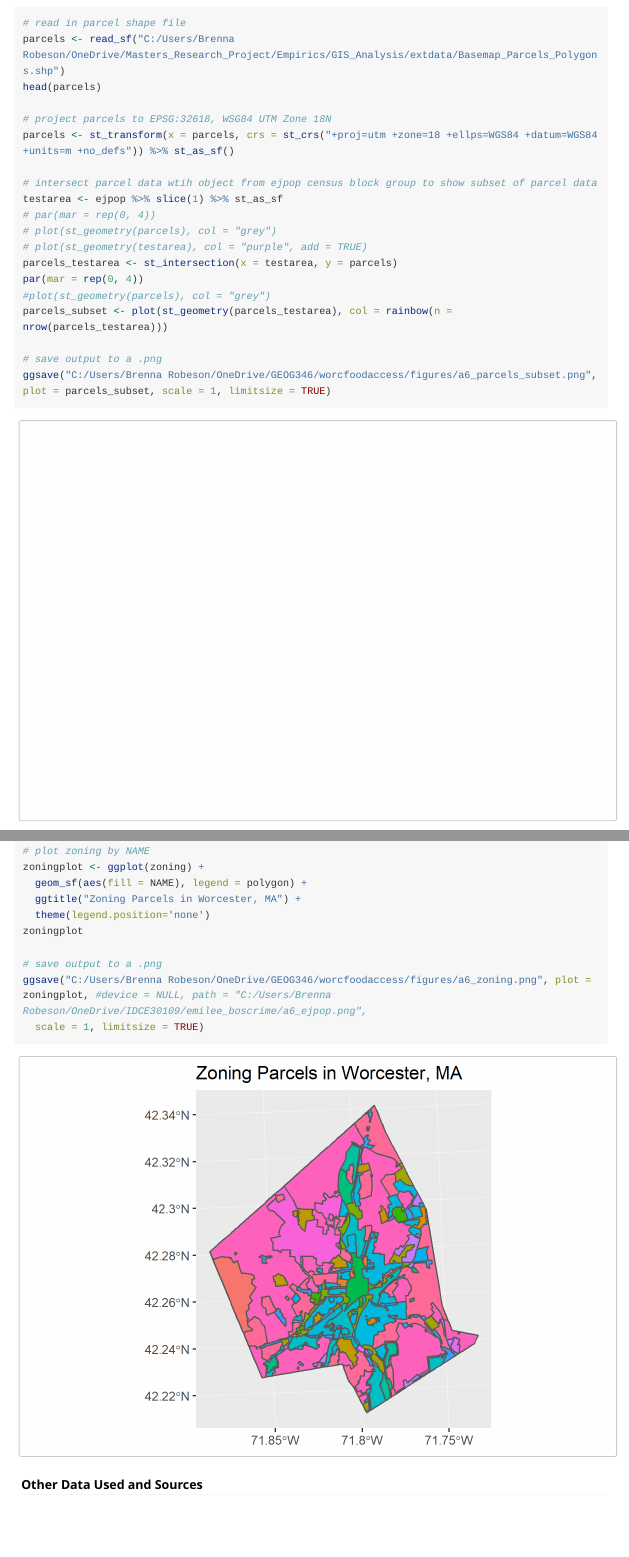
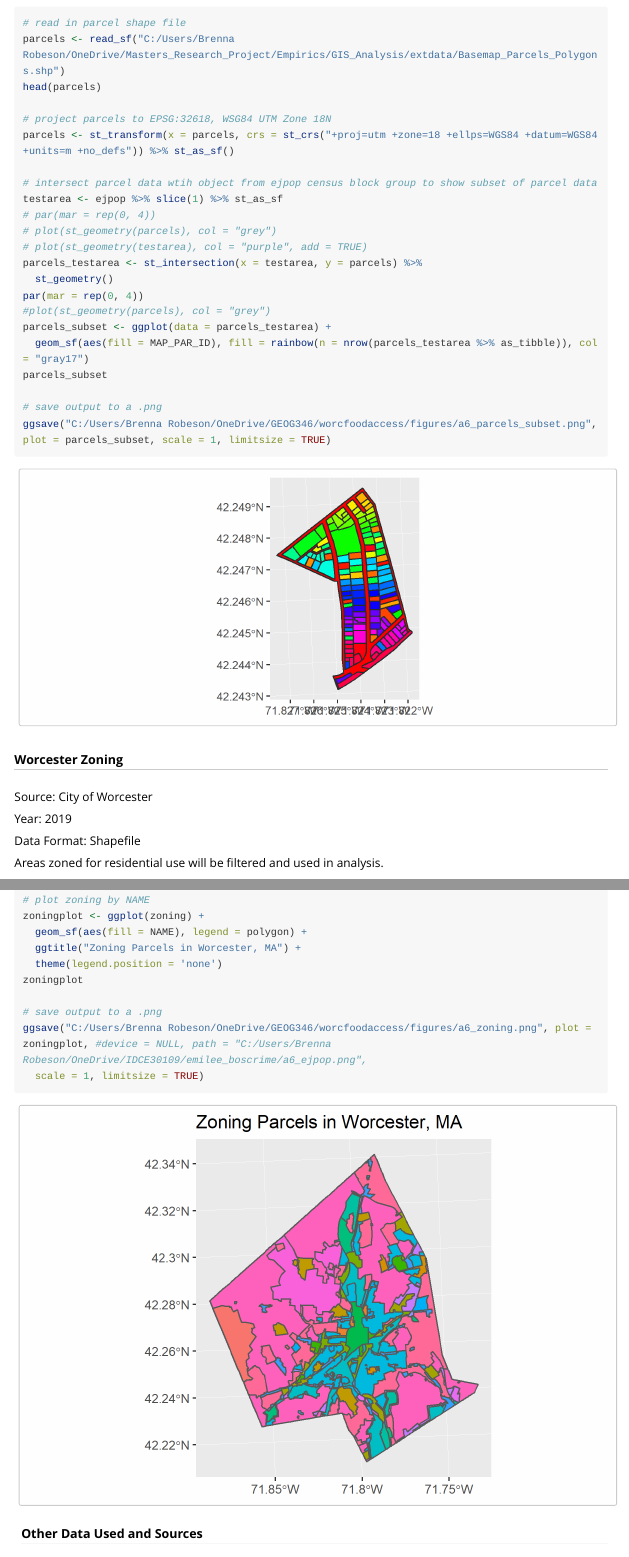
Before and after one commit to blynnr/worcfoodaccess, an R Markdown document (vignettes/overview.Rmd): the page in a window 1100 px wide, from 2990 px down, and a second part further down, joined at a grey line. Rendered offline with R 4.5, knitr and Pandoc, with nearby package versions; long lines of code are wrapped.

Commit message:
fixed null parcels plot

```diff
--- a/vignettes/overview.Rmd
+++ b/vignettes/overview.Rmd
@@ -142,10 +142,13 @@ testarea <- ejpop %>% slice(1) %>% st_as_sf
 # par(mar = rep(0, 4))
 # plot(st_geometry(parcels), col = "grey")
 # plot(st_geometry(testarea), col = "purple", add = TRUE)
-parcels_testarea <- st_intersection(x = testarea, y = parcels)
+parcels_testarea <- st_intersection(x = testarea, y = parcels) %>%
+  st_geometry()
 par(mar = rep(0, 4))
 #plot(st_geometry(parcels), col = "grey")
-parcels_subset <- plot(st_geometry(parcels_testarea), col = rainbow(n = nrow(parcels_testarea)))
+parcels_subset <- ggplot(data = parcels_testarea) +
+  geom_sf(aes(fill = MAP_PAR_ID), fill = rainbow(n = nrow(parcels_testarea %>% as_tibble)), col = "gray17")
+parcels_subset
 
 # save output to a .png
 ggsave("C:/Users/Brenna Robeson/OneDrive/GEOG346/worcfoodaccess/figures/a6_parcels_subset.png", plot = parcels_subset, scale = 1, limitsize = TRUE)
```
Also changed, not shown: vignettes/overview_png.Rmd (+5 -2 lines), figures/a6_parcels_subset.png, vignettes/overview.Rmd (2 more changed lines).
